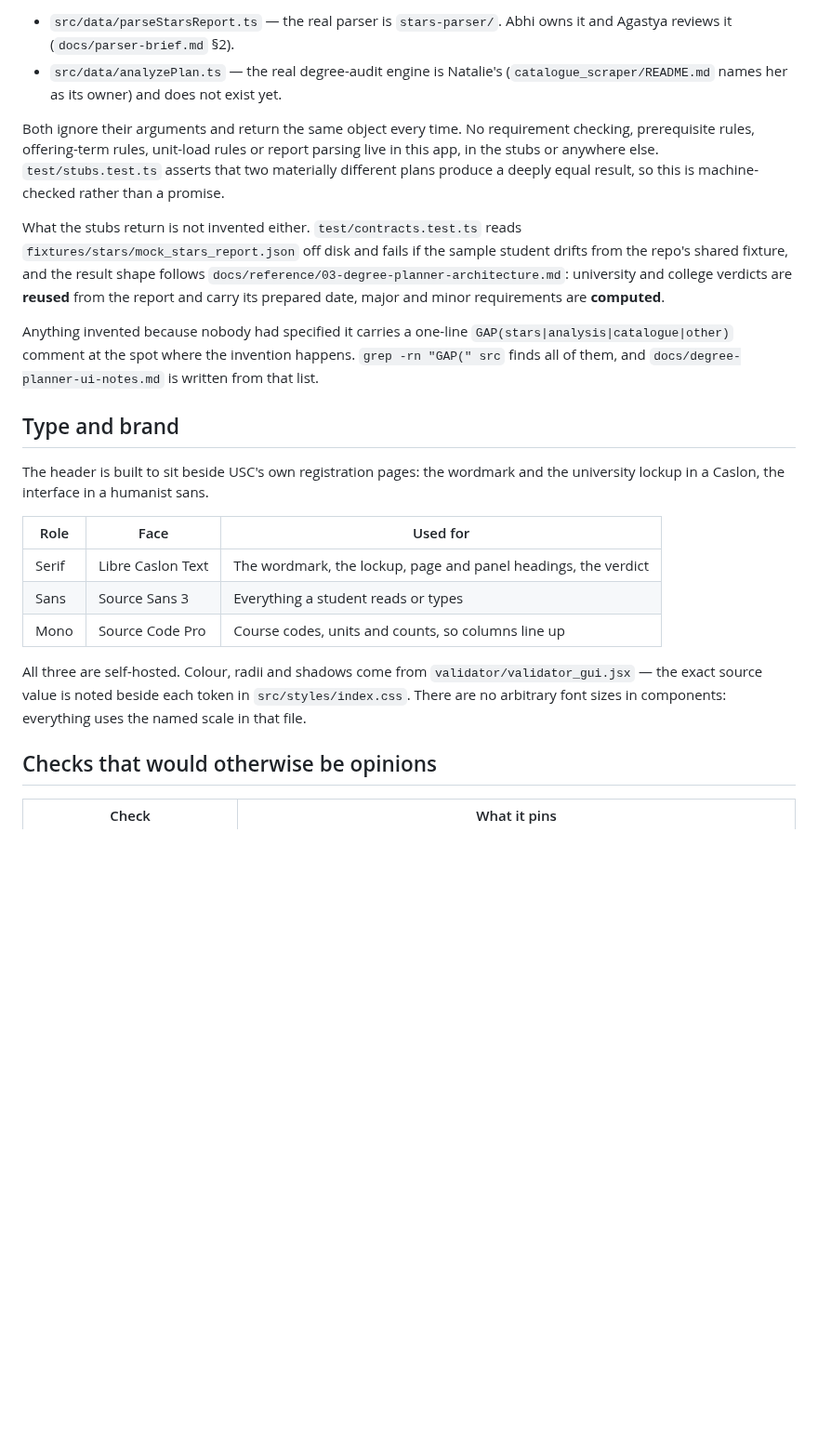
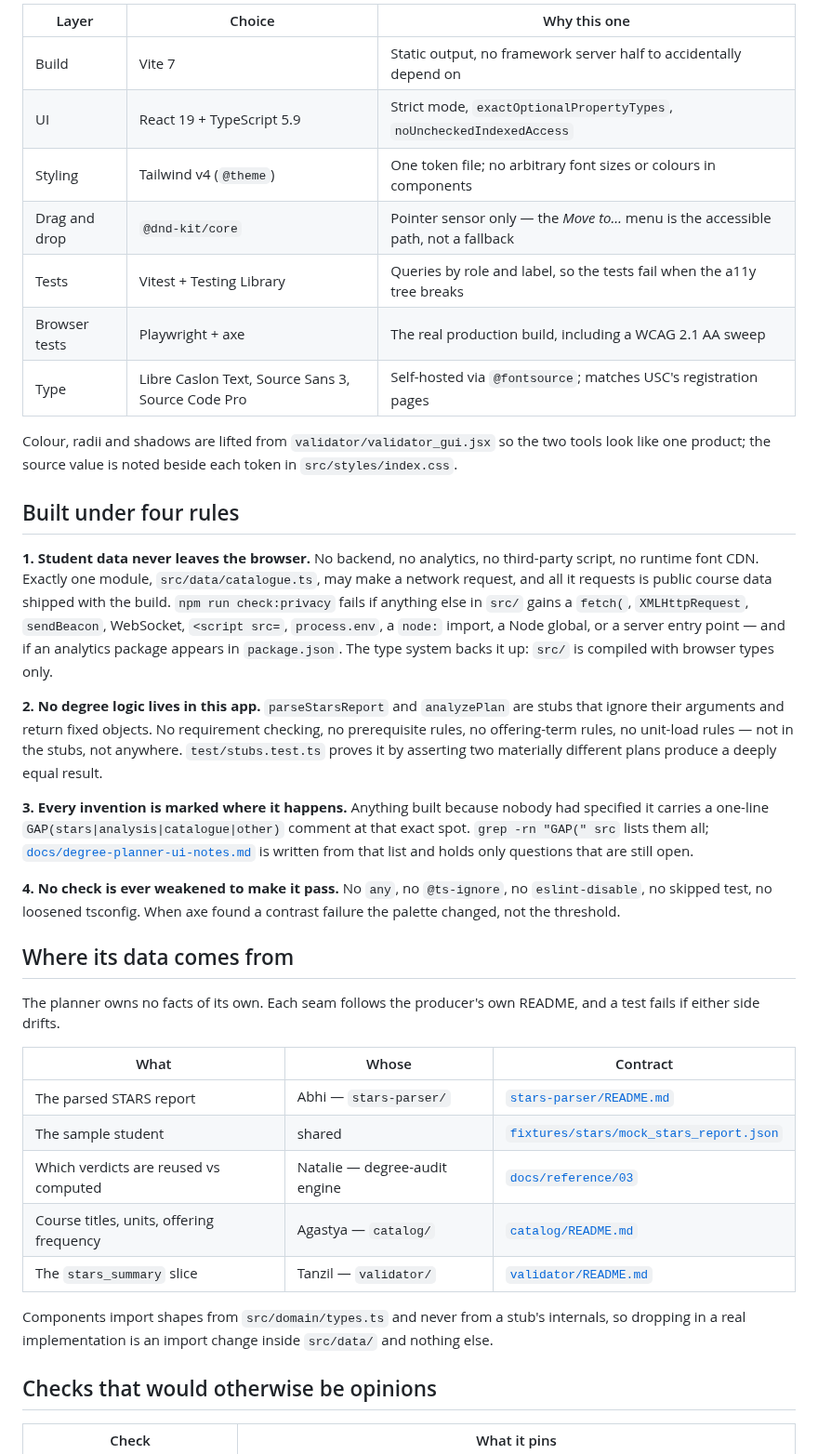
Before and after one commit to usc-bbh/bbh-course-reg-project, a Markdown page: degree-planner/README.md, the part around one of its changes. Shown at 93% size. Drawn GitHub-style; blank space fills up the shorter version.

```diff
--- a/degree-planner/README.md
+++ b/degree-planner/README.md
@@ -47,42 +59,61 @@ test and e2e directories, which really do run in Node.
 
-- `src/data/parseStarsReport.ts` — the real parser is `stars-parser/`. Abhi
-  owns it and Agastya reviews it (`docs/parser-brief.md` §2).
-- `src/data/analyzePlan.ts` — the real degree-audit engine is Natalie's
-  (`catalogue_scraper/README.md` names her as its owner) and does not exist yet.
+| Layer | Choice | Why this one |
+| --- | --- | --- |
+| Build | Vite 7 | Static output, no framework server half to accidentally depend on |
+| UI | React 19 + TypeScript 5.9 | Strict mode, `exactOptionalPropertyTypes`, `noUncheckedIndexedAccess` |
+| Styling | Tailwind v4 (`@theme`) | One token file; no arbitrary font sizes or colours in components |
+| Drag and drop | `@dnd-kit/core` | Pointer sensor only — the *Move to…* menu is the accessible path, not a fallback |
+| Tests | Vitest + Testing Library | Queries by role and label, so the tests fail when the a11y tree breaks |
+| Browser tests | Playwright + axe | The real production build, including a WCAG 2.1 AA sweep |
+| Type | Libre Caslon Text, Source Sans 3, Source Code Pro | Self-hosted via `@fontsource`; matches USC's registration pages |
 
-Both ignore their arguments and return the same object every time. No
-requirement checking, prerequisite rules, offering-term rules, unit-load rules
-or report parsing live in this app, in the stubs or anywhere else.
-`test/stubs.test.ts` asserts that two materially different plans produce a
-deeply equal result, so this is machine-checked rather than a promise.
+Colour, radii and shadows are lifted from `validator/validator_gui.jsx` so the
+two tools look like one product; the source value is noted beside each token in
+`src/styles/index.css`.
 
-What the stubs return is not invented either. `test/contracts.test.ts` reads
-`fixtures/stars/mock_stars_report.json` off disk and fails if the sample student
-drifts from the repo's shared fixture, and the result shape follows
-`docs/reference/03-degree-planner-architecture.md`: university and college
-verdicts are **reused** from the report and carry its prepared date, major and
-minor requirements are **computed**.
+## Built under four rules
 
-Anything invented because nobody had specified it carries a one-line
-`GAP(stars|analysis|catalogue|other)` comment at the spot where the invention
-happens. `grep -rn "GAP(" src` finds all of them, and
-`docs/degree-planner-ui-notes.md` is written from that list.
+**1. Student data never leaves the browser.** No backend, no analytics, no
+third-party script, no runtime font CDN. Exactly one module,
+`src/data/catalogue.ts`, may make a network request, and all it requests is
+public course data shipped with the build. `npm run check:privacy` fails if
+anything else in `src/` gains a `fetch(`, `XMLHttpRequest`, `sendBeacon`,
+WebSocket, `<script src=`, `process.env`, a `node:` import, a Node global, or a
+server entry point — and if an analytics package appears in `package.json`. The
+type system backs it up: `src/` is compiled with browser types only.
 
-## Type and brand
+**2. No degree logic lives in this app.** `parseStarsReport` and `analyzePlan`
+are stubs that ignore their arguments and return fixed objects. No requirement
+checking, no prerequisite rules, no offering-term rules, no unit-load rules —
+not in the stubs, not anywhere. `test/stubs.test.ts` proves it by asserting two
+materially different plans produce a deeply equal result.
 
-The header is built to sit beside USC's own registration pages: the wordmark and
-the university lockup in a Caslon, the interface in a humanist sans.
+**3. Every invention is marked where it happens.** Anything built because nobody
+had specified it carries a one-line `GAP(stars|analysis|catalogue|other)`
+comment at that exact spot. `grep -rn "GAP(" src` lists them all;
+[`docs/degree-planner-ui-notes.md`](../docs/degree-planner-ui-notes.md) is
+written from that list and holds only questions that are still open.
 
-| Role | Face | Used for |
+**4. No check is ever weakened to make it pass.** No `any`, no `@ts-ignore`, no
+`eslint-disable`, no skipped test, no loosened tsconfig. When axe found a
+contrast failure the palette changed, not the threshold.
+
+## Where its data comes from
+
+The planner owns no facts of its own. Each seam follows the producer's own
+README, and a test fails if either side drifts.
+
+| What | Whose | Contract |
 | --- | --- | --- |
-| Serif | Libre Caslon Text | The wordmark, the lockup, page and panel headings, the verdict |
-| Sans | Source Sans 3 | Everything a student reads or types |
-| Mono | Source Code Pro | Course codes, units and counts, so columns line up |
+| The parsed STARS report | Abhi — `stars-parser/` | [`stars-parser/README.md`](../stars-parser/README.md) |
+| The sample student | shared | [`fixtures/stars/mock_stars_report.json`](../fixtures/stars/mock_stars_report.json) |
+| Which verdicts are reused vs computed | Natalie — degree-audit engine | [`docs/reference/03`](../docs/reference/03-degree-planner-architecture.md) |
+| Course titles, units, offering frequency | Agastya — `catalog/` | [`catalog/README.md`](../catalog/README.md) |
+| The `stars_summary` slice | Tanzil — `validator/` | [`validator/README.md`](../validator/README.md) |
 
-All three are self-hosted. Colour, radii and shadows come from
-`validator/validator_gui.jsx` — the exact source value is noted beside each
-token in `src/styles/index.css`. There are no arbitrary font sizes in
-components: everything uses the named scale in that file.
+Components import shapes from `src/domain/types.ts` and never from a stub's
+internals, so dropping in a real implementation is an import change inside
+`src/data/` and nothing else.
 
 ## Checks that would otherwise be opinions
 
```
Also changed, not shown: other parts of degree-planner/README.md (+74 -69 lines), degree-planner/docs/screenshot.png (added).
